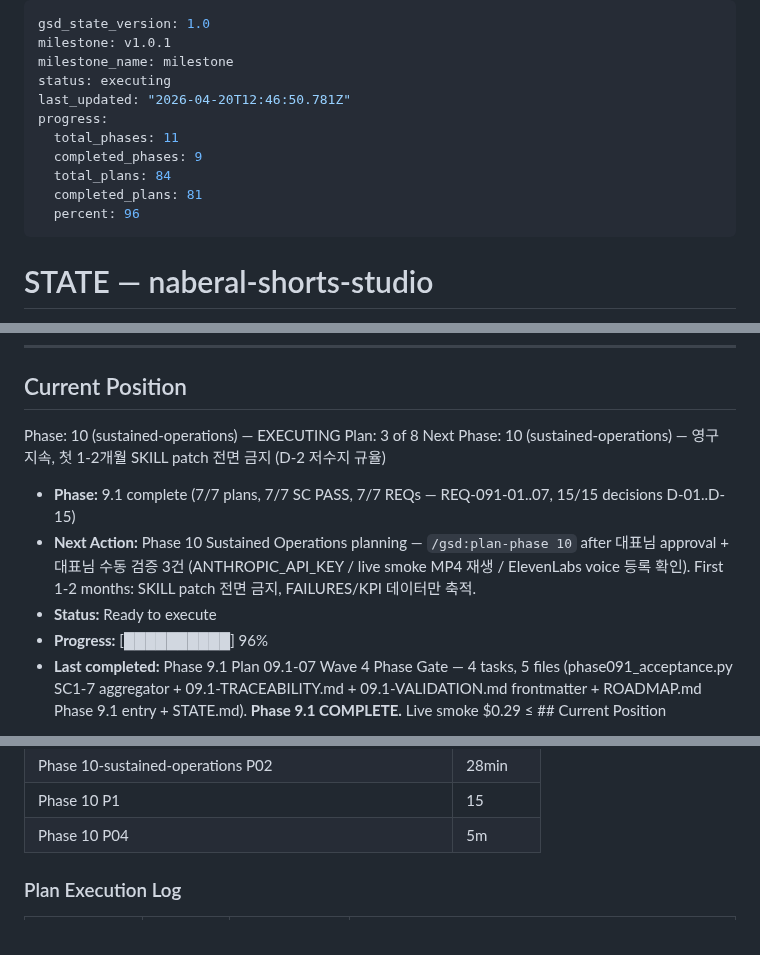
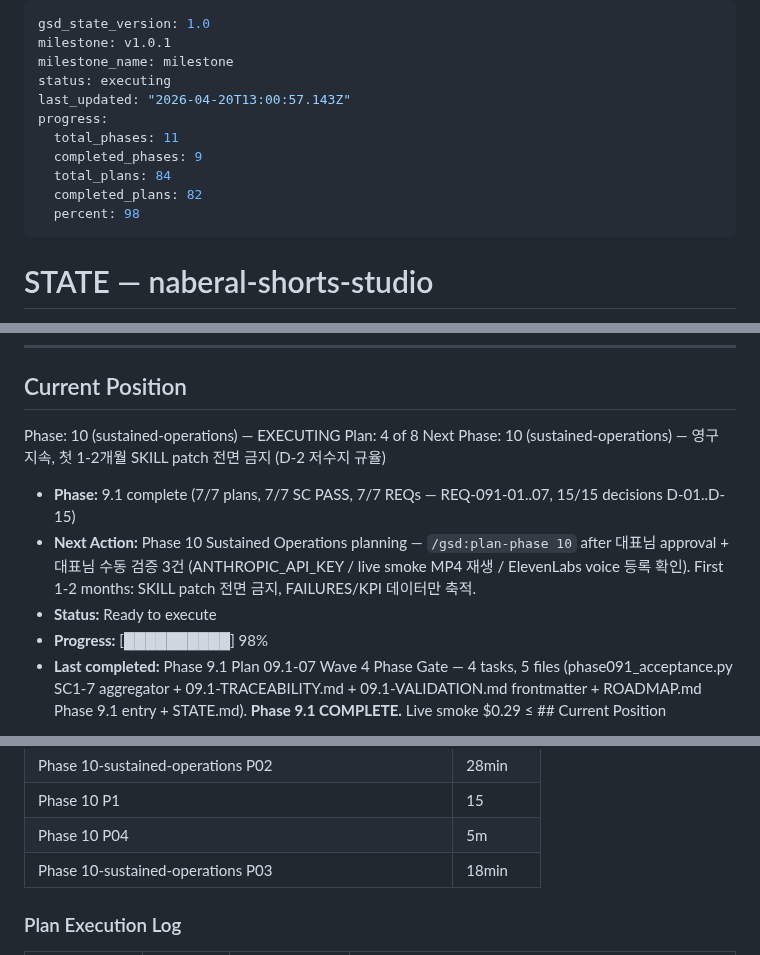
Before and after one commit to kanno321-create/shorts_studio, a Markdown page: .planning/STATE.md, 3 parts joined by grey strips. Drawn GitHub-style.

Commit message:
docs(10-03): complete youtube-analytics-fetch plan — SUMMARY + STATE/ROADMAP flip
SUMMARY: 10-03-youtube-analytics-fetch-SUMMARY.md (291+295 lines Python shipped, 19/19 tests GREEN, 3 commits 230b0e1/60907dc/69c83df, 3 auto-fixed deviations 2×Rule1 + 1×Rule2 all data-preservation + regression-fix).

STATE: advance-plan 3 → 4, update-progress → 98% (82/84 plans complete), record-metric 18min.
ROADMAP: Phase 10 plan progress 4 summaries on disk / 8 plans total, status="In Progress".
REQUIREMENTS: KPI-01 + KPI-02 이미 [x] (plan frontmatter 수준 완료 처리).

대표님 dispatch pending: Plan 10-04 scheduler 활성화 전 OAuth 1회 재인증 (3 scopes: upload + force-ssl + yt-analytics.readonly), 새 config/youtube_token.json 저장.

Plan 10-04 (Scheduler) 는 이미 선행 세션에서 shipped (commit 0e32088). Plan 10-03 는 analytics-daily.yml 이 호출할 CLI 모듈을 최종 공급하여 Phase 10 KPI cron 루프의 실 구현을 완성.

```diff
--- a/.planning/STATE.md
+++ b/.planning/STATE.md
@@ -3,13 +3,13 @@ gsd_state_version: 1.0
 milestone: v1.0.1
 milestone_name: milestone
 status: executing
-last_updated: "2026-04-20T12:46:50.781Z"
+last_updated: "2026-04-20T13:00:57.143Z"
 progress:
   total_phases: 11
   completed_phases: 9
   total_plans: 84
-  completed_plans: 81
-  percent: 96
+  completed_plans: 82
+  percent: 98
 ---
 
 # STATE — naberal-shorts-studio
@@ -32,13 +32,13 @@ progress:
 ## Current Position
 
 Phase: 10 (sustained-operations) — EXECUTING
-Plan: 3 of 8
+Plan: 4 of 8
 Next Phase: 10 (sustained-operations) — 영구 지속, 첫 1-2개월 SKILL patch 전면 금지 (D-2 저수지 규율)
 
 - **Phase:** 9.1 complete (7/7 plans, 7/7 SC PASS, 7/7 REQs — REQ-091-01..07, 15/15 decisions D-01..D-15)
 - **Next Action:** Phase 10 Sustained Operations planning — `/gsd:plan-phase 10` after 대표님 approval + 대표님 수동 검증 3건 (ANTHROPIC_API_KEY / live smoke MP4 재생 / ElevenLabs voice 등록 확인). First 1-2 months: SKILL patch 전면 금지, FAILURES/KPI 데이터만 축적.
 - **Status:** Ready to execute
-- **Progress:** [██████████] 96%
+- **Progress:** [██████████] 98%
 - **Last completed:** Phase 9.1 Plan 09.1-07 Wave 4 Phase Gate — 4 tasks, 5 files (phase091_acceptance.py SC1-7 aggregator + 09.1-TRACEABILITY.md + 09.1-VALIDATION.md frontmatter + ROADMAP.md Phase 9.1 entry + STATE.md). **Phase 9.1 COMPLETE.** Live smoke $0.29 ≤ ## Current Position
 
 .00 cap, 7/7 SC PASS via `python tests/phase091/phase091_acceptance.py` exit 0.
@@ -357,6 +357,7 @@ PROJECT.md § Key Decisions 참조. 10개 결정 모두 Pending 상태 — 각 P
 | Phase 10-sustained-operations P02 | 28min | 2 tasks | 5 files |
 | Phase 10 P1 | 15 | 2 tasks | 8 files |
 | Phase 10 P04 | 5m | 2 tasks | 9 files |
+| Phase 10-sustained-operations P03 | 18min | 2 tasks | 8 files |
 
 ### Plan Execution Log
 
```
Also changed, not shown: .planning/ROADMAP.md (+3 -3 lines), 1 other file.
